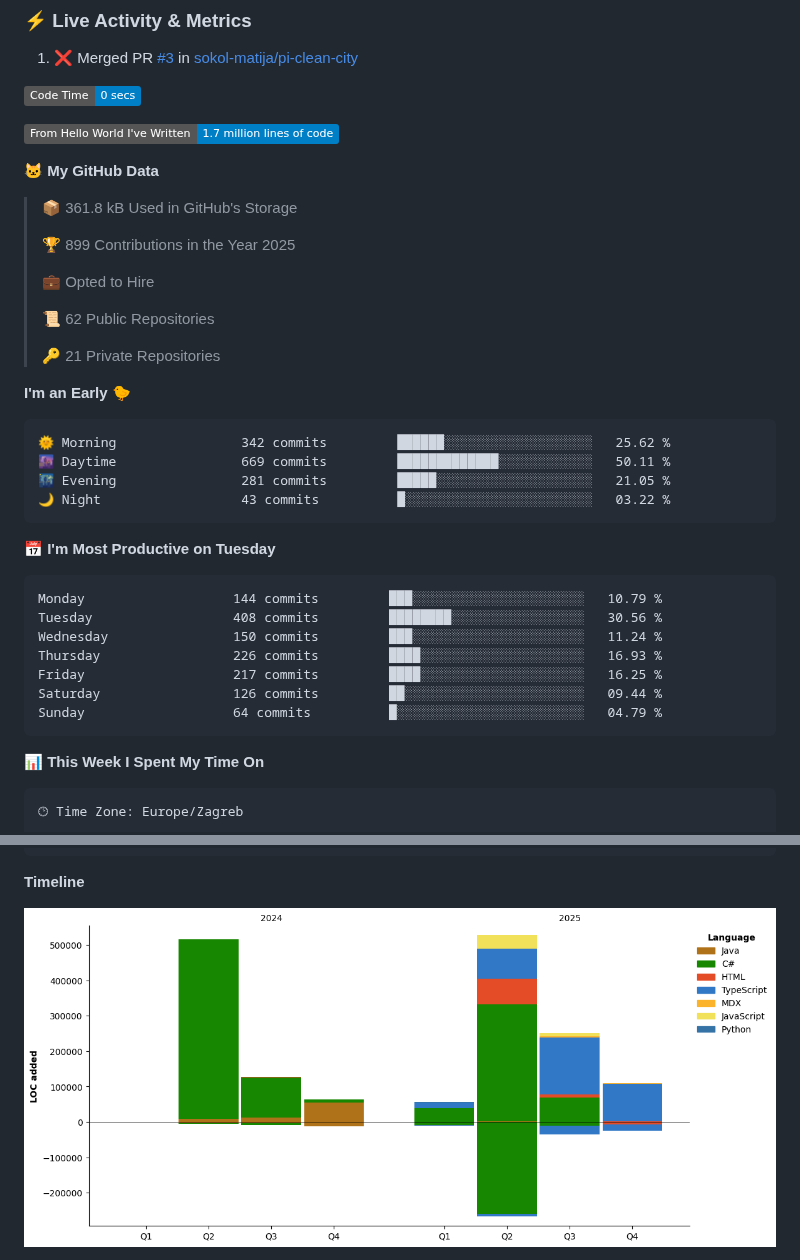
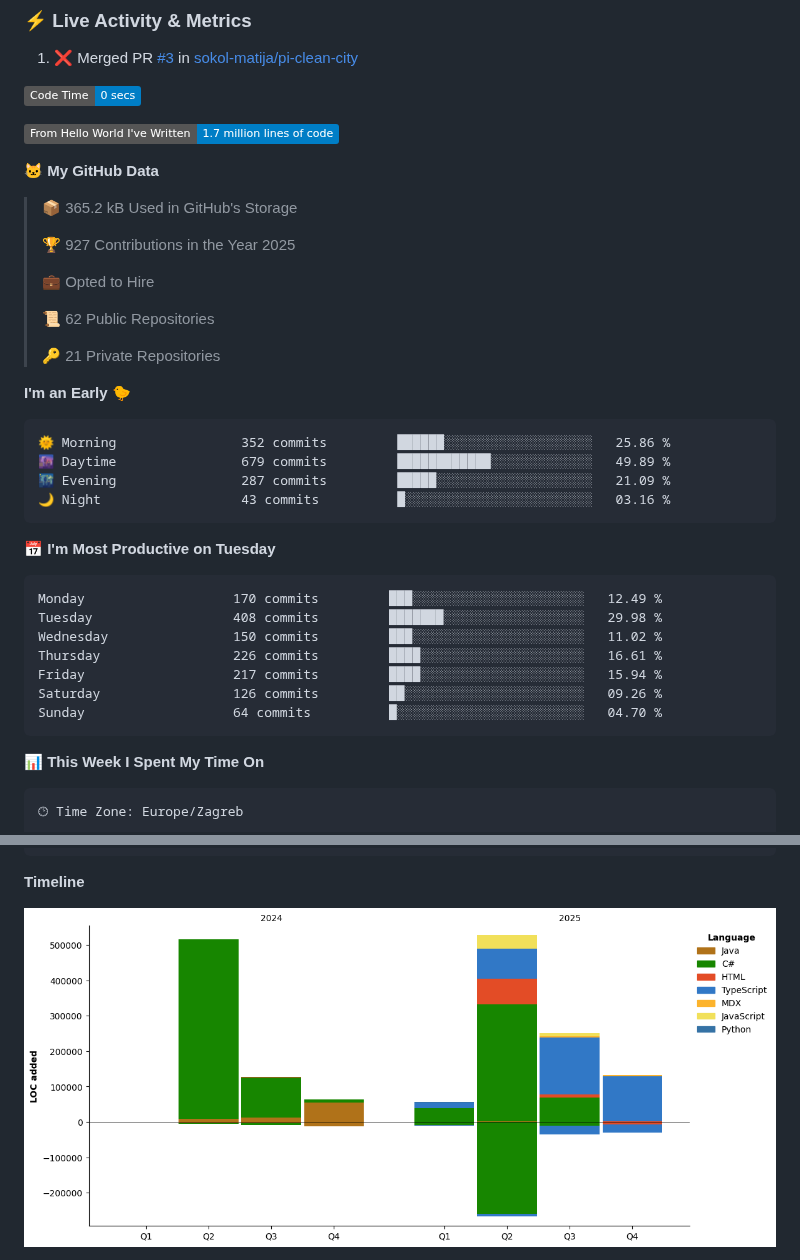
Before and after one commit to sokol-matija/sokol-matija, a Markdown page: README.md, 2 parts joined by grey strips. Rendered like a GitHub page; pictures changed too: assets/bar_graph.png; badges without logos.

Commit message:
Updated with Dev Metrics

````diff
--- a/README.md
+++ b/README.md
@@ -291,9 +291,9 @@ Java         ████████████           65%
 
 **🐱 My GitHub Data**
 
-> 📦 361.8 kB Used in GitHub's Storage
+> 📦 365.2 kB Used in GitHub's Storage
  >
-> 🏆 899 Contributions in the Year 2025
+> 🏆 927 Contributions in the Year 2025
  >
 > 💼 Opted to Hire
  >
@@ -304,21 +304,21 @@ Java         ████████████           65%
 **I'm an Early 🐤**
 
 ```text
-🌞 Morning                342 commits         ██████░░░░░░░░░░░░░░░░░░░   25.62 %
-🌆 Daytime                669 commits         █████████████░░░░░░░░░░░░   50.11 %
-🌃 Evening                281 commits         █████░░░░░░░░░░░░░░░░░░░░   21.05 %
-🌙 Night                  43 commits          █░░░░░░░░░░░░░░░░░░░░░░░░   03.22 %
+🌞 Morning                352 commits         ██████░░░░░░░░░░░░░░░░░░░   25.86 %
+🌆 Daytime                679 commits         ████████████░░░░░░░░░░░░░   49.89 %
+🌃 Evening                287 commits         █████░░░░░░░░░░░░░░░░░░░░   21.09 %
+🌙 Night                  43 commits          █░░░░░░░░░░░░░░░░░░░░░░░░   03.16 %
 ```
 📅 **I'm Most Productive on Tuesday**
 
 ```text
-Monday                   144 commits         ███░░░░░░░░░░░░░░░░░░░░░░   10.79 %
-Tuesday                  408 commits         ████████░░░░░░░░░░░░░░░░░   30.56 %
-Wednesday                150 commits         ███░░░░░░░░░░░░░░░░░░░░░░   11.24 %
-Thursday                 226 commits         ████░░░░░░░░░░░░░░░░░░░░░   16.93 %
-Friday                   217 commits         ████░░░░░░░░░░░░░░░░░░░░░   16.25 %
-Saturday                 126 commits         ██░░░░░░░░░░░░░░░░░░░░░░░   09.44 %
-Sunday                   64 commits          █░░░░░░░░░░░░░░░░░░░░░░░░   04.79 %
+Monday                   170 commits         ███░░░░░░░░░░░░░░░░░░░░░░   12.49 %
+Tuesday                  408 commits         ███████░░░░░░░░░░░░░░░░░░   29.98 %
+Wednesday                150 commits         ███░░░░░░░░░░░░░░░░░░░░░░   11.02 %
+Thursday                 226 commits         ████░░░░░░░░░░░░░░░░░░░░░   16.61 %
+Friday                   217 commits         ████░░░░░░░░░░░░░░░░░░░░░   15.94 %
+Saturday                 126 commits         ██░░░░░░░░░░░░░░░░░░░░░░░   09.26 %
+Sunday                   64 commits          █░░░░░░░░░░░░░░░░░░░░░░░░   04.70 %
 ```
 
 
````
Also changed, not shown: other parts of README.md (+1 -1 lines).
